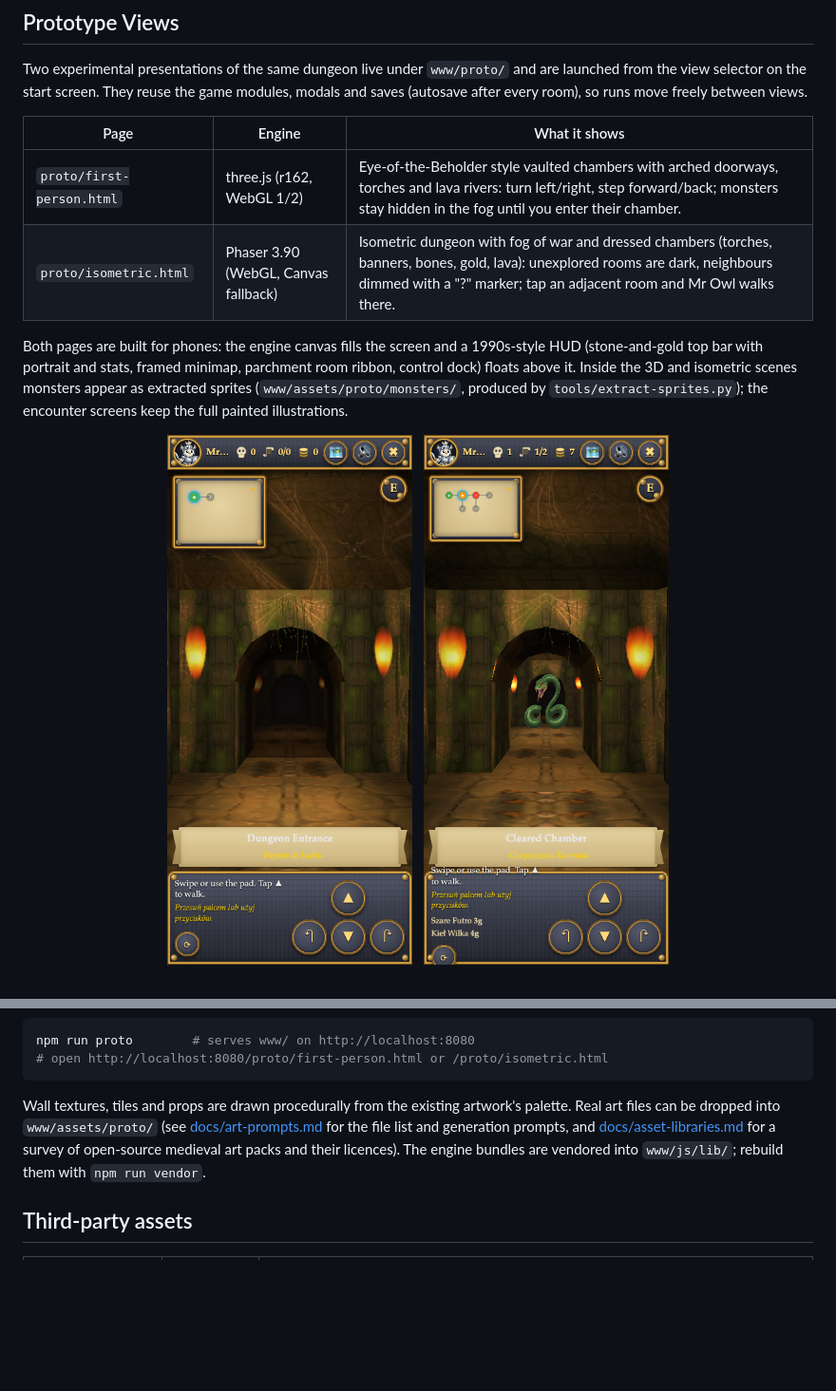
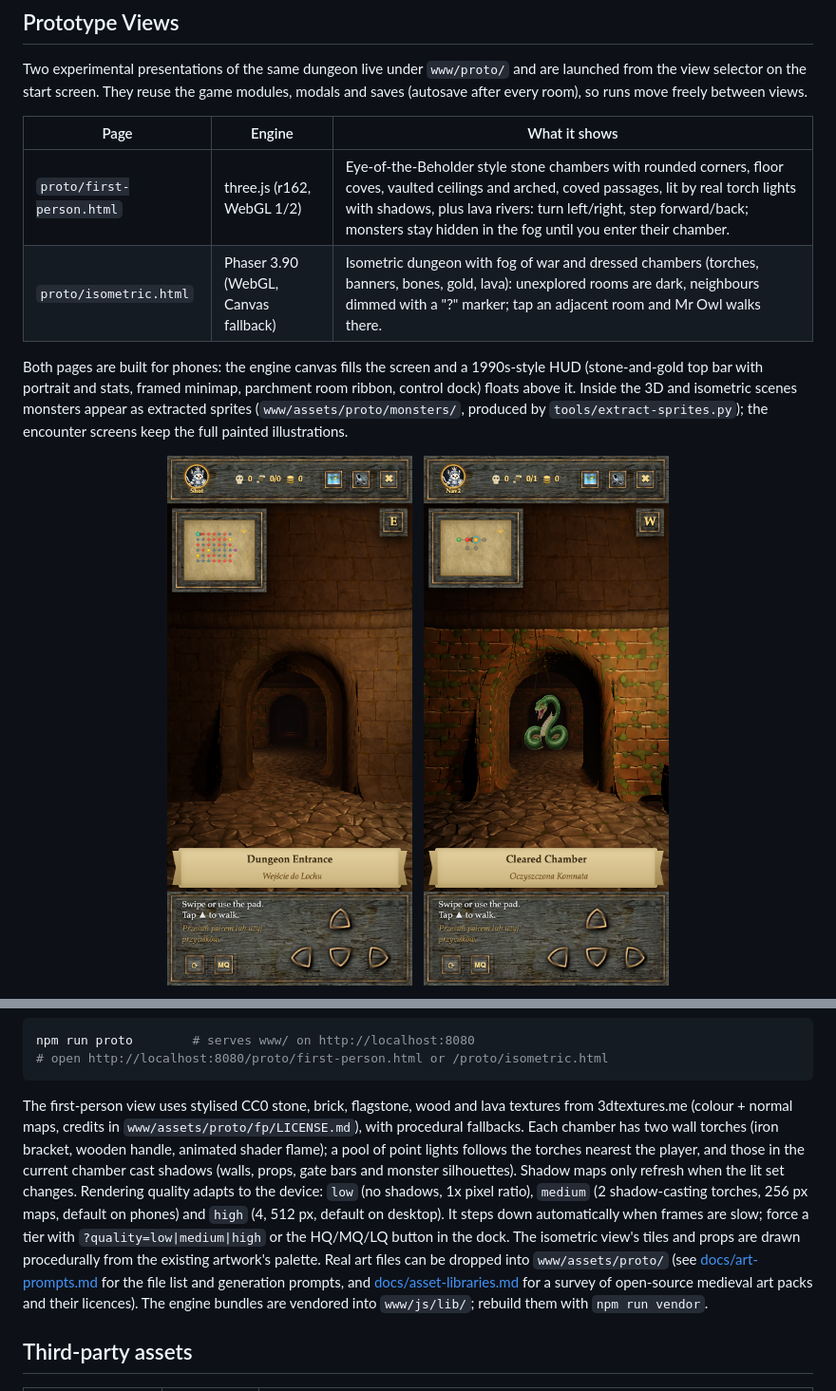
Before and after one commit to lukmusial/knight-owl, a Markdown page: README.md, 2 parts joined by grey strips. Shown at 95% size. GitHub-like rendering; pictures changed too: docs/screenshots/proto-fp-01-corridor.png, docs/screenshots/proto-fp-04-knockback.png; blank space fills up the shorter version.

Commit message:
Docs: first-person lighting, textures and quality tiers; new screenshots; 3dtextures.me in the asset survey
Co-Authored-By: Claude Opus 5 (1M context) <noreply@anthropic.com>

````diff
--- a/README.md
+++ b/README.md
@@ -81,7 +81,7 @@ Two experimental presentations of the same dungeon live under `www/proto/` and a
 
 | Page | Engine | What it shows |
 |------|--------|---------------|
-| `proto/first-person.html` | three.js (r162, WebGL 1/2) | Eye-of-the-Beholder style vaulted chambers with arched doorways, torches and lava rivers: turn left/right, step forward/back; monsters stay hidden in the fog until you enter their chamber. |
+| `proto/first-person.html` | three.js (r162, WebGL 1/2) | Eye-of-the-Beholder style stone chambers with rounded corners, floor coves, vaulted ceilings and arched, coved passages, lit by real torch lights with shadows, plus lava rivers: turn left/right, step forward/back; monsters stay hidden in the fog until you enter their chamber. |
 | `proto/isometric.html` | Phaser 3.90 (WebGL, Canvas fallback) | Isometric dungeon with fog of war and dressed chambers (torches, banners, bones, gold, lava): unexplored rooms are dark, neighbours dimmed with a "?" marker; tap an adjacent room and Mr Owl walks there. |
 
 Both pages are built for phones: the engine canvas fills the screen and a 1990s-style HUD (stone-and-gold top bar with portrait and stats, framed minimap, parchment room ribbon, control dock) floats above it. Inside the 3D and isometric scenes monsters appear as extracted sprites (`www/assets/proto/monsters/`, produced by `tools/extract-sprites.py`); the encounter screens keep the full painted illustrations.
@@ -106,7 +111,7 @@ npm run proto        # serves www/ on http://localhost:8080
 # open http://localhost:8080/proto/first-person.html or /proto/isometric.html
 ```
 
-Wall textures, tiles and props are drawn procedurally from the existing artwork's palette. Real art files can be dropped into `www/assets/proto/` (see [docs/art-prompts.md](docs/art-prompts.md) for the file list and generation prompts, and [docs/asset-libraries.md](docs/asset-libraries.md) for a survey of open-source medieval art packs and their licences). The engine bundles are vendored into `www/js/lib/`; rebuild them with `npm run vendor`.
+The first-person view uses stylised CC0 stone, brick, flagstone, wood and lava textures from 3dtextures.me (colour + normal maps, credits in `www/assets/proto/fp/LICENSE.md`), with procedural fallbacks. Each chamber has two wall torches (iron bracket, wooden handle, animated shader flame); a pool of point lights follows the torches nearest the player, and those in the current chamber cast shadows (walls, props, gate bars and monster silhouettes). Shadow maps only refresh when the lit set changes. Rendering quality adapts to the device: `low` (no shadows, 1x pixel ratio), `medium` (2 shadow-casting torches, 256 px maps, default on phones) and `high` (4, 512 px, default on desktop). It steps down automatically when frames are slow; force a tier with `?quality=low|medium|high` or the HQ/MQ/LQ button in the dock. The isometric view's tiles and props are drawn procedurally from the existing artwork's palette. Real art files can be dropped into `www/assets/proto/` (see [docs/art-prompts.md](docs/art-prompts.md) for the file list and generation prompts, and [docs/asset-libraries.md](docs/asset-libraries.md) for a survey of open-source medieval art packs and their licences). The engine bundles are vendored into `www/js/lib/`; rebuild them with `npm run vendor`.
 
 ## Third-party assets
 
````
Also changed, not shown: other parts of README.md (+5 -0 lines), docs/asset-libraries.md (+3 -2 lines), docs/screenshots/proto-fp-05-torches.png (added), docs/screenshots/proto-fp-06-dragon-shadow.png (added).
